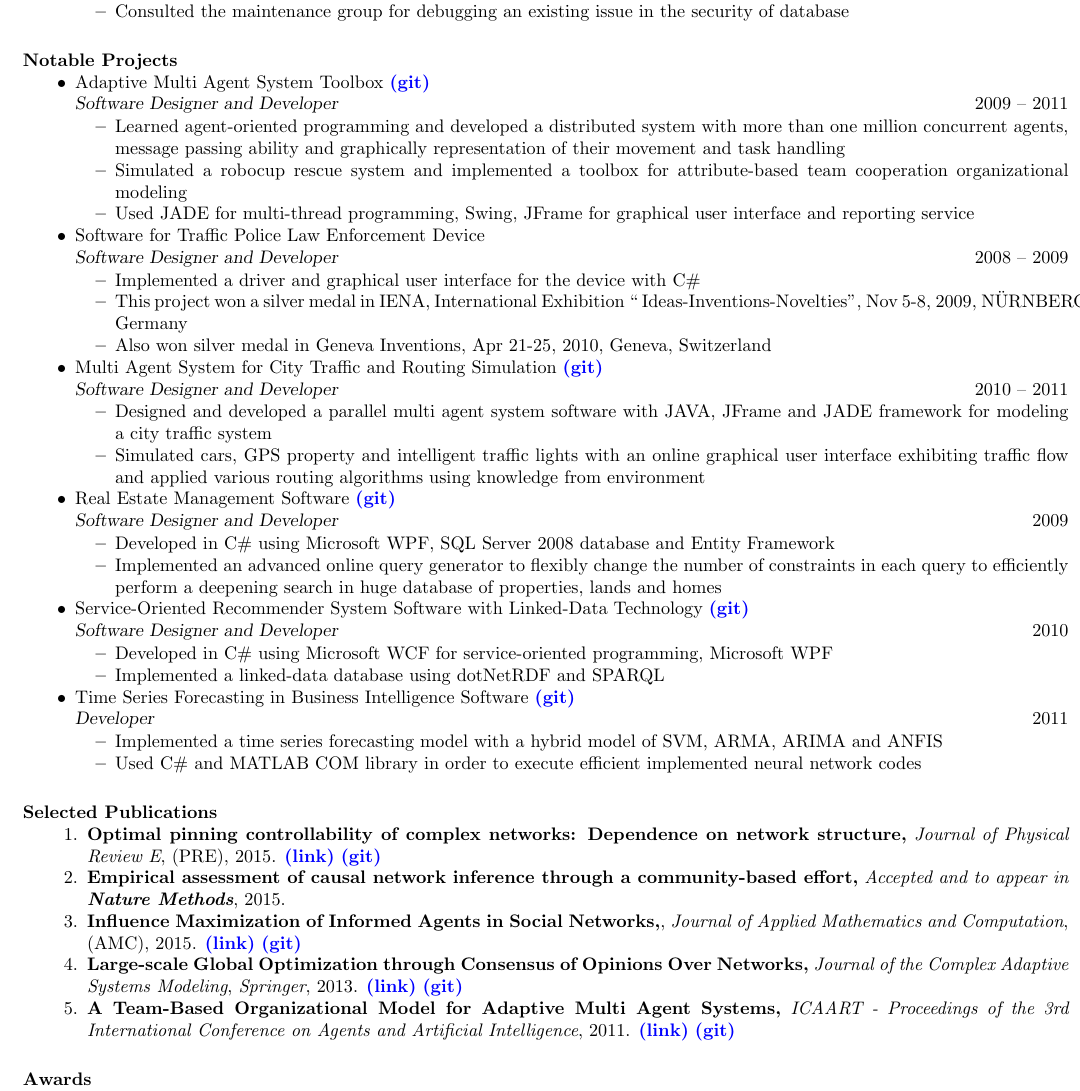
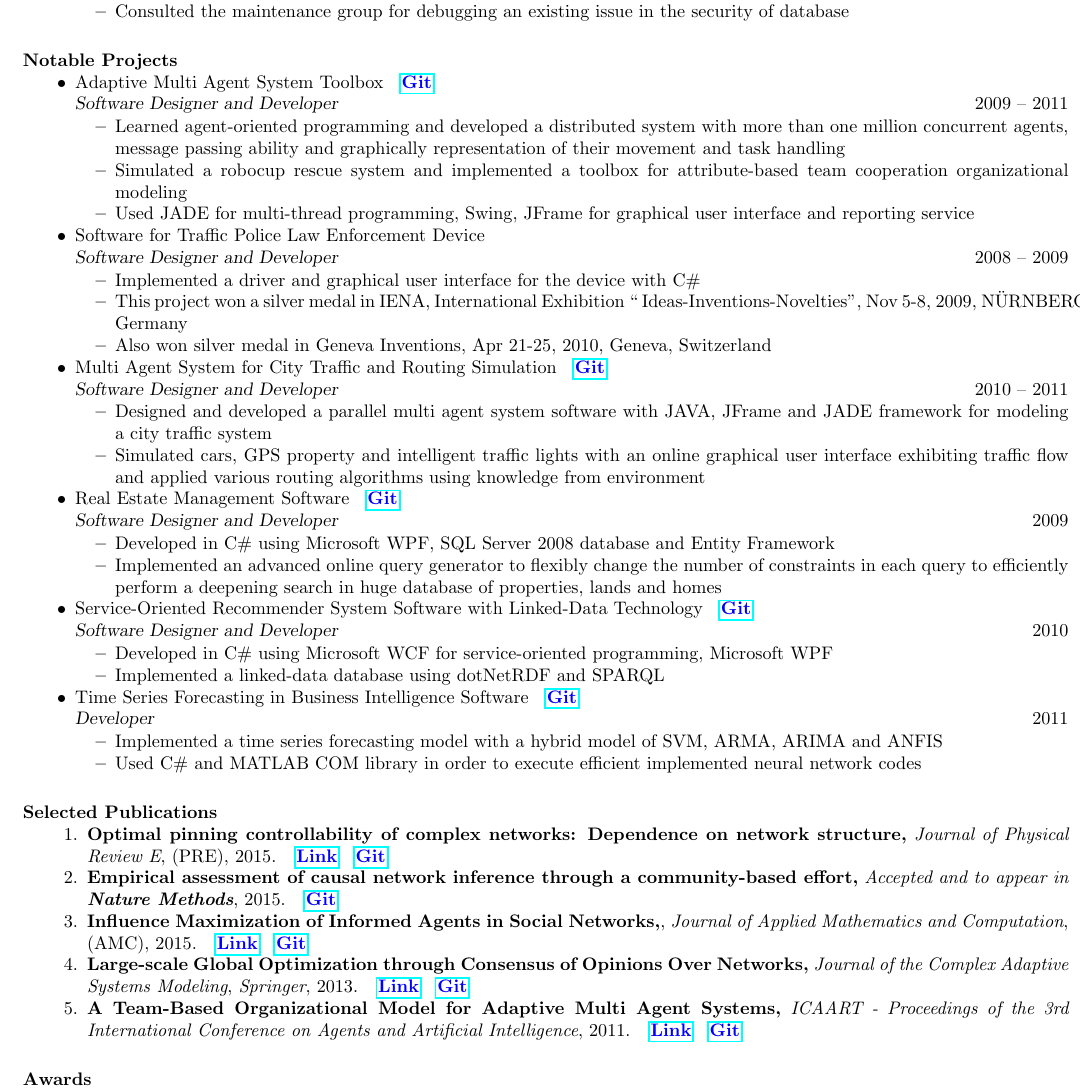
Before and after one commit to omid55/resume, a LaTeX CV (Omid_Askari_résumé.tex, which reads res.cls): part of page 2 of 2, cut so that both start at the same text. Compiled offline with pdfLaTeX.

Commit message:
nature git added

```diff
--- a/Omid_Askari_résumé.tex
+++ b/Omid_Askari_résumé.tex
@@ -4,7 +4,7 @@
 \setlength{\textheight}{9.5in}
 %\usepackage{fontspec}
 \usepackage{geometry}
-\usepackage[hidelinks]{hyperref}
+\usepackage{hyperref}
 \usepackage{xcolor}
 \usepackage[utf8]{inputenc}
 \geometry{a4paper,
@@ -127,7 +127,7 @@
 		% --------------------------------------------------------
 		\section{Notable Projects}
 		\begin{itemize}[leftmargin=-.1in]
-			\item Adaptive Multi Agent System Toolbox {\href{https://github.com/omid55/team_based_rescue_jade_multi_agent_system}{\textbf{\textcolor{blue}{(git)}}}} \newline
+			\item Adaptive Multi Agent System Toolbox ~~{\href{https://github.com/omid55/team_based_rescue_jade_multi_agent_system}{\textbf{\textcolor{blue}{Git}}}} \newline
 			{\sl Software Designer and Developer} \hfill 2009 – 2011\\
 			\vspace{-4mm}
 			\iflong
@@ -149,7 +149,7 @@
 			\end{itemize}
 			\fi
 
-			\item Multi Agent System for City Traffic and Routing Simulation {\href{https://github.com/omid55/city_routing_model_jade_mutli_agent_system}{\textbf{\textcolor{blue}{(git)}}}} \newline
+			\item Multi Agent System for City Traffic and Routing Simulation ~~{\href{https://github.com/omid55/city_routing_model_jade_mutli_agent_system}{\textbf{\textcolor{blue}{Git}}}} \newline
 			{\sl Software Designer and Developer} \hfill 2010 – 2011\\
 			\vspace{-4mm}
 			\iflong
@@ -170,7 +170,7 @@
 			\end{itemize}
 			\fi
 
-			\item Service-Oriented Recommender System Software with Linked-Data Technology {\href{https://github.com/omid55/service_oriented_linked_data_based_recommender_system}{\textbf{\textcolor{blue}{(git)}}}}
+			\item Service-Oriented Recommender System Software with Linked-Data Technology ~~{\href{https://github.com/omid55/service_oriented_linked_data_based_recommender_system}{\textbf{\textcolor{blue}{Git}}}}
 			\newline
 			{\sl Software Designer and Developer} \hfill 2010\\
 			\vspace{-4mm}
@@ -205,11 +205,12 @@
 			%\href{http://link.aps.org/doi/10.1103/PhysRevE.91.012803}{http://link.aps.org/doi/10.1103/PhysRevE.91.012803}, 2015.
 			%{\href{https://github.com/omid55/optimal_pinning_control}{\textbf{\textcolor{blue}{(git)}}}}
 			\item \textbf{Optimal pinning controllability of complex networks: Dependence on network structure,} \textit{Journal of Physical Review E}, (PRE), 2015.
-			\href{http://link.aps.org/doi/10.1103/PhysRevE.91.012803}{\textbf{\textcolor{blue}{(link)}}}
-			{\href{https://github.com/omid55/optimal_pinning_control}{\textbf{\textcolor{blue}{(git)}}}}
+			~~\href{http://link.aps.org/doi/10.1103/PhysRevE.91.012803}{\textbf{\textcolor{blue}{Link}}}
+			~~\href{https://github.com/omid55/optimal_pinning_control}{\textbf{\textcolor{blue}{Git}}}
 
 			%\item SM Hill, LM Heiser, T Cokelear, M Unger, D Carlin, Y Zhang, A Sokolov, E Paull, CK Wong, K Graim, A Bivol, H Wang, F Zhu, B Afsari, LV Danilova, AV Favorov, W Lee, D Taylor, HPN-DREAM Consortium (O. AskariSichani), GB Mills, JW Gray, M Kellen, T Norman, S Friend, EJ Fertig, Y Guan, M Song, J Stuart, H Koeppl, PT Spellman, G Stolovitzky, J Saez-Rodriguez, and S Mukherjee `` \textbf{Empirical assessment of causal network inference through a community-based effort}'',\textit{Recently accepted and to appear in \textbf{Nature Methods}}, 2015.
 			\item \textbf{Empirical assessment of causal network inference through a community-based effort,} \textit{Accepted and to appear in \textbf{Nature Methods}}, 2015.
+			~~\href{https://github.com/omid55/nature_causal_network}{\textbf{\textcolor{blue}{Git}}}
 
 			%\item O. AskariSichani, M. Jalili, `` \textbf{Influence Maximization of
 			%Informed Agents in Social Networks,}'' \textit{Journal of Applied Mathematics
@@ -218,21 +219,21 @@
 			%http://www.sciencedirect.com/science/article/pii/S0096300314018001,2015.
 			%{\href{https://github.com/omid55/influence_maximization}{\textbf{\textcolor{blue}{(git)}}}}
 			\item \textbf{Influence Maximization of Informed Agents in Social Networks,}, \textit{Journal of Applied Mathematics and Computation}, (AMC), 2015.
-			{\href{http://dx.doi.org/10.1016/j.amc.2014.12.139}{\textbf{\textcolor{blue}{(link)}}}}
-			{\href{https://github.com/omid55/influence_maximization}{\textbf{\textcolor{blue}{(git)}}}}
+			~~\href{http://dx.doi.org/10.1016/j.amc.2014.12.139}{\textbf{\textcolor{blue}{Link}}}
+			~~\href{https://github.com/omid55/influence_maximization}{\textbf{\textcolor{blue}{Git}}}
 
 			%\item O. AskariSichani, M. Jalili, `` \textbf{Large-scale Global
 			%Optimization through Consensus of Opinions Over Networks,}'' \textit{Journal of the Complex Adaptive Systems Modeling}, \textit{Springer}, 1(1):11, 2013.
 			%{\href{https://github.com/omid55/optimization_opinion_formation}{\textbf{\textcolor{blue}{(git)}}}}
 			\item \textbf{Large-scale Global Optimization through Consensus of Opinions Over Networks,} \textit{Journal of the Complex Adaptive Systems Modeling}, \textit{Springer}, 2013.
-			{\href{http://www.casmodeling.com/content/1/1/11}{\textbf{\textcolor{blue}{(link)}}}}
-			{\href{https://github.com/omid55/optimization_opinion_formation}{\textbf{\textcolor{blue}{(git)}}}}
+			~~\href{http://www.casmodeling.com/content/1/1/11}{\textbf{\textcolor{blue}{Link}}}
+			~~\href{https://github.com/omid55/optimization_opinion_formation}{\textbf{\textcolor{blue}{Git}}}
 
 			%\item A. Gharipour, A. Yousefian, O. AskariSichani, ``\textbf{Clustering Based on Fuzzy Rules and Genetic Algorithm for $\alpha-$Reliability Decision of Asset Classification and Portfolio Selection,}'' \textit{Journal of the Asian Economic Review}, Volume 55, No. 1, Pages 47-60, 2013.{\href{http://ce.sharif.edu/~oaskari/publications/clustering_based_on_fuzzy_rules.pdf}{\textbf{\textcolor{blue}{(link)}}}}
 
 			\item \textbf{A Team-Based Organizational Model for Adaptive Multi Agent Systems,} \textit{ICAART - Proceedings of the 3rd International Conference on Agents and Artificial Intelligence}, 2011.
-			{\href{https://www.researchgate.net/publication/221539731_A_Team-based_Organizational_Model_for_Adaptive_Multi-agent_Systems}{\textbf{\textcolor{blue}{(link)}}}}
-			{\href{https://github.com/omid55/team_based_rescue_jade_multi_agent_system}{\textbf{\textcolor{blue}{(git)}}}}
+			~~\href{https://www.researchgate.net/publication/221539731_A_Team-based_Organizational_Model_for_Adaptive_Multi-agent_Systems}{\textbf{\textcolor{blue}{Link}}}
+			~~\href{https://github.com/omid55/team_based_rescue_jade_multi_agent_system}{\textbf{\textcolor{blue}{Git}}}
 
 		\end{enumerate}
 
--- a/res.cls
+++ b/res.cls
@@ -234,7 +234,7 @@
 % this is used to print the name and address at the top of
 % the page with a hline in between
 %
-\def\namefont{\large\bf}
+\def\namefont{\LARGE\bf}
 \def\@linename{\begingroup
   \def\\{, }
   {\namefont\@name}
```
Also changed, not shown: Omid_Askari_résumé.pdf, Omid_Askari_résumé.tex (4 more changed lines), 3 other files.
